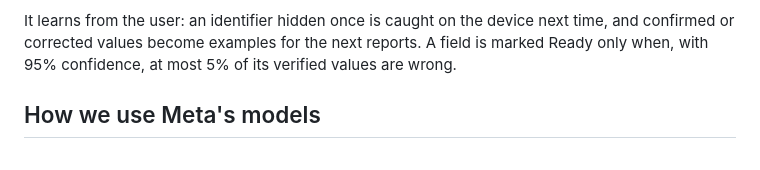
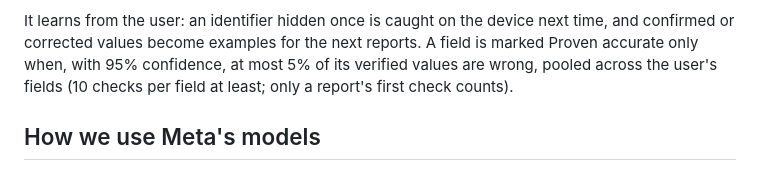
Before and after one commit to megan-chu/PrivLab, a Markdown page: docs/WRITEUP.md, the part around the change. Rendered like a GitHub page.

```diff
--- a/docs/WRITEUP.md
+++ b/docs/WRITEUP.md
@@ -23,8 +23,9 @@ assistants people already use.
 5. **Export.** A CSV with one row per report, the masked text, or both, built on the device.
 
 It learns from the user: an identifier hidden once is caught on the device next time, and confirmed or corrected
-values become examples for the next reports. A field is marked Ready only when, with 95% confidence, at most 5% of
-its verified values are wrong.
+values become examples for the next reports. A field is marked Proven accurate only when, with 95% confidence, at most 5% of
+its verified values are wrong, pooled across the user's fields (10 checks per field at least; only a report's first
+check counts).
 
 ## How we use Meta's models
 - **Muse Spark Open (open weights, on Baseten):** the de-identification safety check. Because the weights are open, a
```
Also changed, not shown: README.md (+12 -9 lines).
